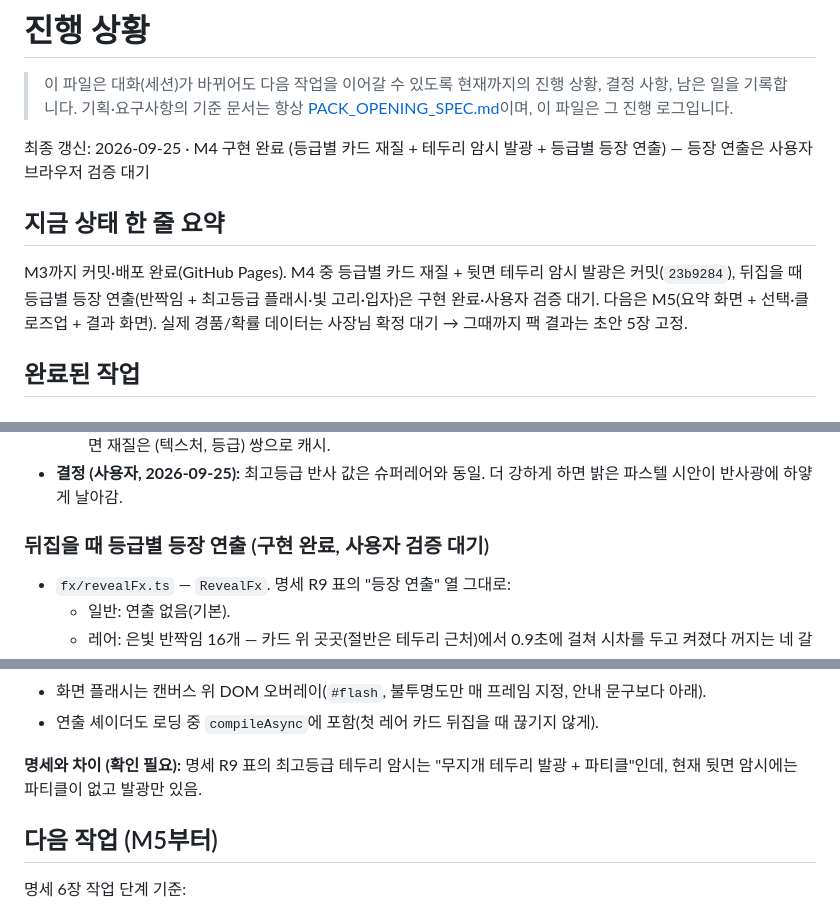
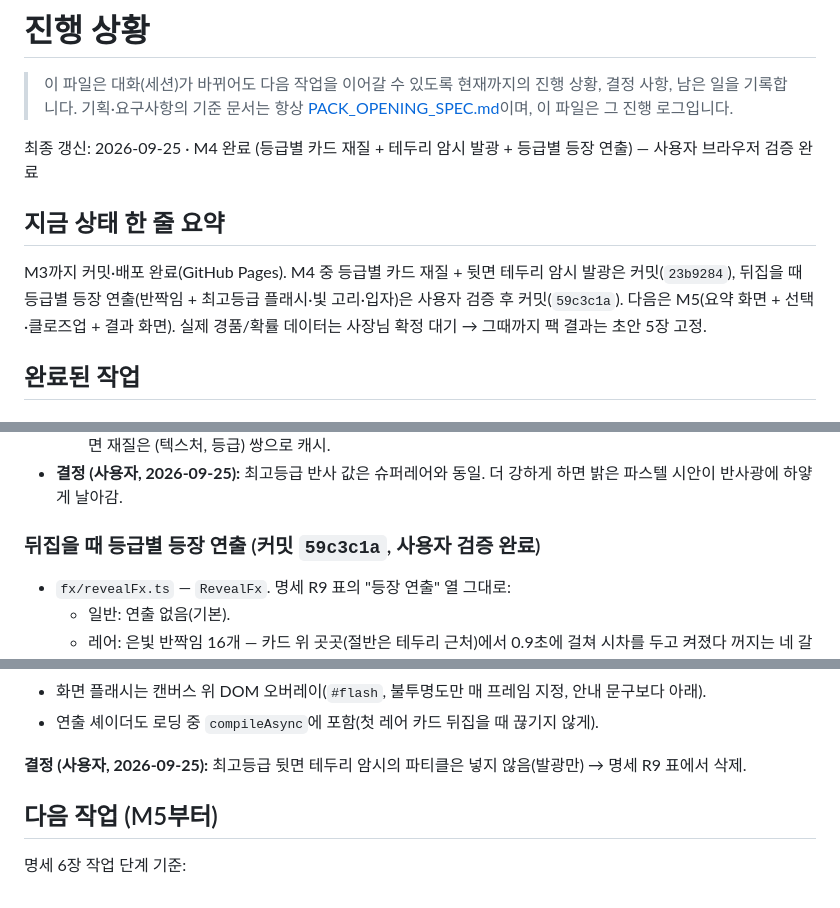
Before and after one commit to jeondowon/moonbangoo, a Markdown page: PROGRESS.md, 3 parts joined by grey strips. Drawn GitHub-style.

Commit message:
명세: 최고등급 테두리 암시에서 파티클 제외
최고등급 뒷면 테두리 암시는 무지개 발광만 쓰기로 해 명세 R9 표에서
파티클을 지움. 진행 기록의 M4 상태를 검증 완료로 갱신.

```diff
--- a/PROGRESS.md
+++ b/PROGRESS.md
@@ -3,11 +3,11 @@
 > 이 파일은 대화(세션)가 바뀌어도 다음 작업을 이어갈 수 있도록 현재까지의 진행 상황, 결정 사항, 남은 일을 기록합니다.
 > 기획·요구사항의 기준 문서는 항상 [PACK_OPENING_SPEC.md](PACK_OPENING_SPEC.md)이며, 이 파일은 그 진행 로그입니다.
 
-최종 갱신: 2026-09-25 · M4 구현 완료 (등급별 카드 재질 + 테두리 암시 발광 + 등급별 등장 연출) — 등장 연출은 사용자 브라우저 검증 대기
+최종 갱신: 2026-09-25 · M4 완료 (등급별 카드 재질 + 테두리 암시 발광 + 등급별 등장 연출) — 사용자 브라우저 검증 완료
 
 ## 지금 상태 한 줄 요약
 
-M3까지 커밋·배포 완료(GitHub Pages). M4 중 등급별 카드 재질 + 뒷면 테두리 암시 발광은 커밋(`23b9284`), 뒤집을 때 등급별 등장 연출(반짝임 + 최고등급 플래시·빛 고리·입자)은 구현 완료·사용자 검증 대기. 다음은 M5(요약 화면 + 선택·클로즈업 + 결과 화면). 실제 경품/확률 데이터는 사장님 확정 대기 → 그때까지 팩 결과는 초안 5장 고정.
+M3까지 커밋·배포 완료(GitHub Pages). M4 중 등급별 카드 재질 + 뒷면 테두리 암시 발광은 커밋(`23b9284`), 뒤집을 때 등급별 등장 연출(반짝임 + 최고등급 플래시·빛 고리·입자)은 사용자 검증 후 커밋(`59c3c1a`). 다음은 M5(요약 화면 + 선택·클로즈업 + 결과 화면). 실제 경품/확률 데이터는 사장님 확정 대기 → 그때까지 팩 결과는 초안 5장 고정.
 
 ## 완료된 작업
 
@@ -149,7 +149,7 @@ M3까지 커밋·배포 완료(GitHub Pages). M4 중 등급별 카드 재질 +
   - 뒷면 테두리 암시 발광(명세 R9): 레어 은빛 / 슈퍼레어 금빛 / 최고등급 무지개, 테두리를 따라 천천히 일렁임. 뒷면 재질은 (텍스처, 등급) 쌍으로 캐시.
 - **결정 (사용자, 2026-09-25):** 최고등급 반사 값은 슈퍼레어와 동일. 더 강하게 하면 밝은 파스텔 시안이 반사광에 하얗게 날아감.
 
-### 뒤집을 때 등급별 등장 연출 (구현 완료, 사용자 검증 대기)
+### 뒤집을 때 등급별 등장 연출 (커밋 `59c3c1a`, 사용자 검증 완료)
 
 - `fx/revealFx.ts` — `RevealFx`. 명세 R9 표의 "등장 연출" 열 그대로:
   - 일반: 연출 없음(기본).
@@ -163,7 +163,7 @@ M3까지 커밋·배포 완료(GitHub Pages). M4 중 등급별 카드 재질 +
 - 화면 플래시는 캔버스 위 DOM 오버레이(`#flash`, 불투명도만 매 프레임 지정, 안내 문구보다 아래).
 - 연출 셰이더도 로딩 중 `compileAsync`에 포함(첫 레어 카드 뒤집을 때 끊기지 않게).
 
-**명세와 차이 (확인 필요):** 명세 R9 표의 최고등급 테두리 암시는 "무지개 테두리 발광 + 파티클"인데, 현재 뒷면 암시에는 파티클이 없고 발광만 있음.
+**결정 (사용자, 2026-09-25):** 최고등급 뒷면 테두리 암시의 파티클은 넣지 않음(발광만) → 명세 R9 표에서 삭제.
 
 ## 다음 작업 (M5부터)
 
```
Also changed, not shown: PACK_OPENING_SPEC.md (+1 -1 lines).
